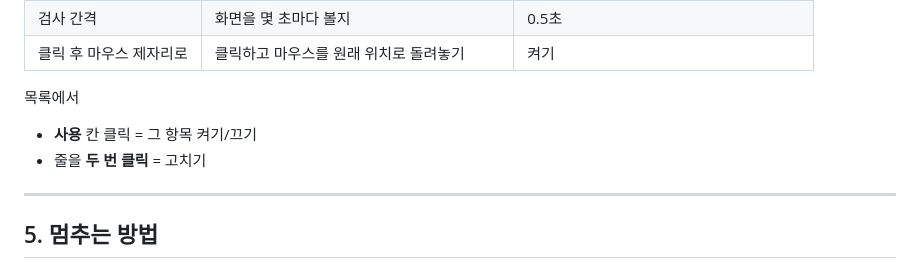
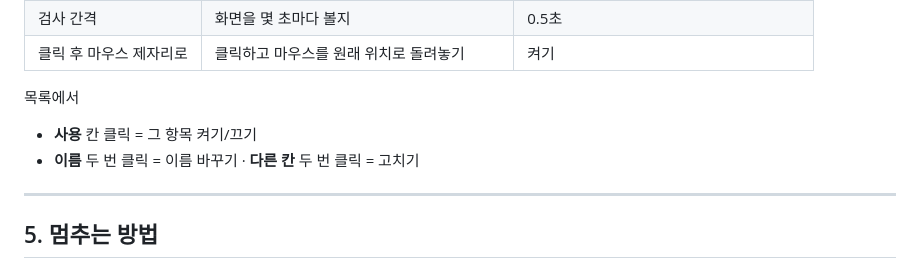
Before and after one commit to jykim8302/ocr-dashboard, a Markdown page: screen_clicker/README.md, the part around the change. Drawn GitHub-style.

Commit message:
README: 두 번 클릭 설명 바로잡기
Co-Authored-By: Claude Opus 5.5 <noreply@anthropic.com>
Claude-Session: https://claude.ai/code/session_017EnEtQfYawLJNJ1qxBCuyz

```diff
--- a/screen_clicker/README.md
+++ b/screen_clicker/README.md
@@ -53,7 +53,7 @@
 
 목록에서
 - **사용** 칸 클릭 = 그 항목 켜기/끄기
-- 줄을 **두 번 클릭** = 고치기
+- **이름** 두 번 클릭 = 이름 바꾸기 · **다른 칸** 두 번 클릭 = 고치기
 
 ---
 
```
